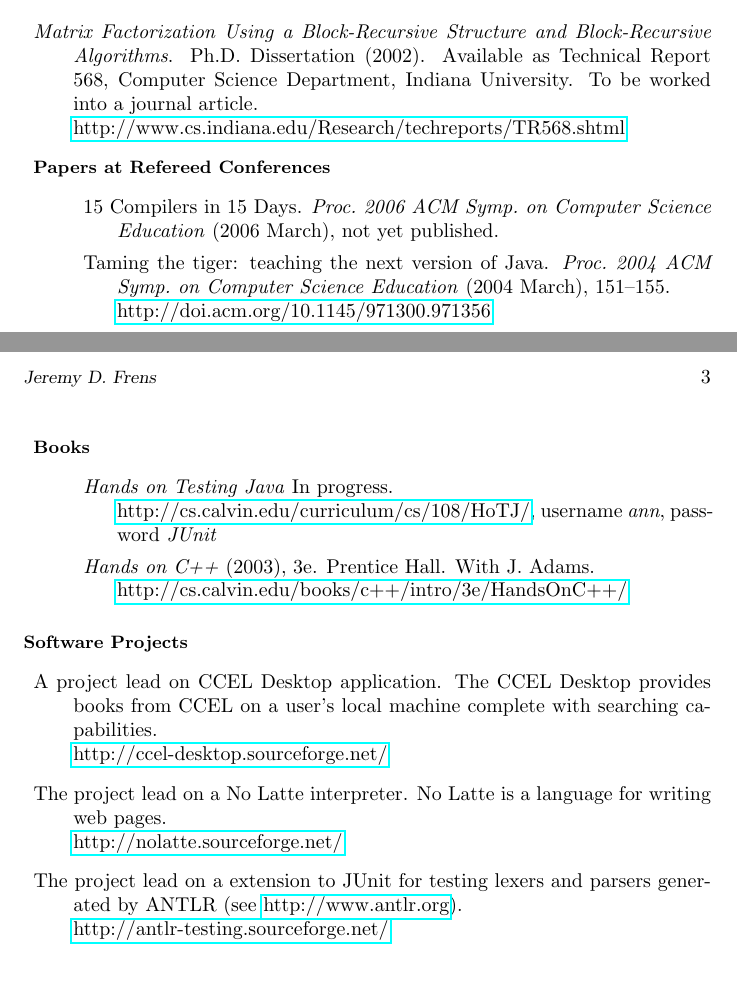
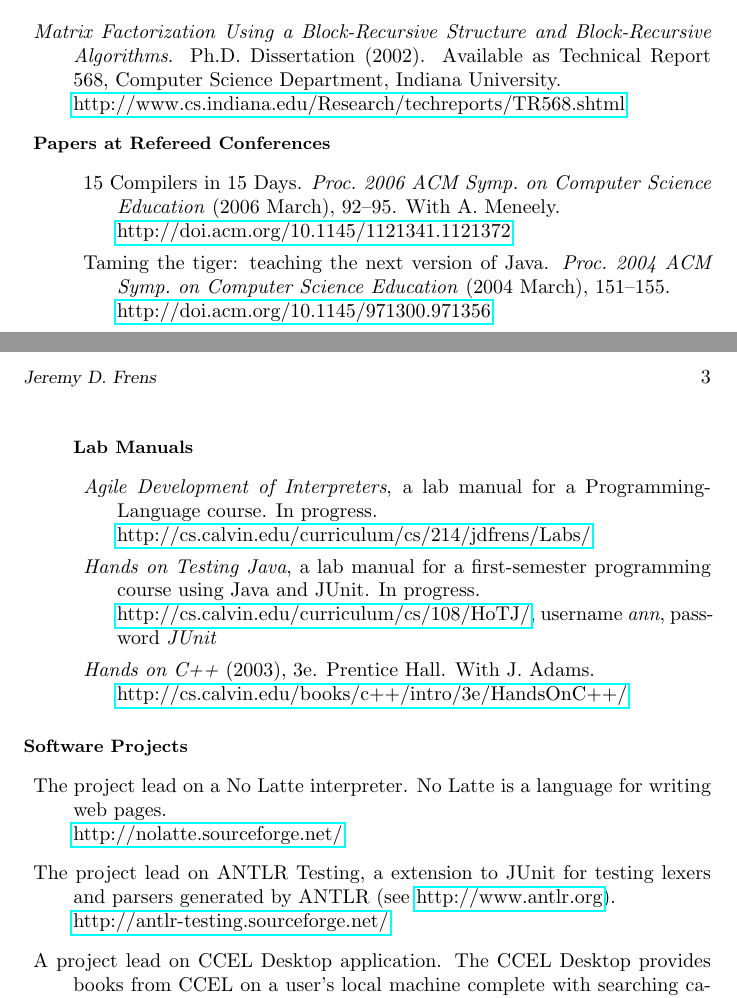
Before and after one commit to jdfrens/Vitae, a LaTeX CV (Vitae/myvita.tex): two parts of pages 2 and 3 of 3, joined at a grey line, cut so that both start at the same text. Compiled offline with pdfLaTeX.

Commit message:
working on tenure review

```diff
--- a/Vitae/myvita.tex
+++ b/Vitae/myvita.tex
@@ -4,6 +4,7 @@
 
 \newcommand{\duphref}[1]{\href{#1}{#1}}
 \newcategory[Software Projects]{software}
+\newcategory[Lab Manuals]{labmanuals}
 
 \begin{document}
 
@@ -79,14 +83,13 @@ jdfrens@acm.org             \\
 
 \begin{Publications}
 
-  \item \textit{Matrix Factorization Using a Block-Recursive Structure and Block-Recursive Algorithms}.  Ph.D.\ Dissertation (2002).  Available as Technical Report 568, Computer Science Department, Indiana University.  To be worked into a journal article.  \\\duphref{http://www.cs.indiana.edu/Research/techreports/TR568.shtml}
+  \item \textit{Matrix Factorization Using a Block-Recursive Structure and Block-Recursive Algorithms}.  Ph.D.\ Dissertation (2002).  Available as Technical Report 568, Computer Science Department, Indiana University. \\\duphref{http://www.cs.indiana.edu/Research/techreports/TR568.shtml}
 
   \begin{Papers at Refereed Conferences}
 
-  % TODO: It'll be published soon!
-	\item 15 Compilers in 15 Days.  \textit{Proc.\ 2006 ACM Symp.\ on Computer Science Education} (2006 March), not yet published.
+  \item 15 Compilers in 15 Days.  \textit{Proc.\ 2006 ACM Symp.\ on Computer Science Education} (2006 March), 92--95.  With A.~Meneely. \\\duphref{http://doi.acm.org/10.1145/1121341.1121372}
 
-	\item Taming the tiger: teaching the next version of Java.  \textit{Proc.\ 2004 ACM Symp.\ on Computer Science Education} (2004 March), 151--155.  \\\duphref{http://doi.acm.org/10.1145/971300.971356}
+  \item Taming the tiger: teaching the next version of Java.  \textit{Proc.\ 2004 ACM Symp.\ on Computer Science Education} (2004 March), 151--155.  \\\duphref{http://doi.acm.org/10.1145/971300.971356}
 
   \item Factorization with Morton-ordered quadtree matrices for memory re-use and parallelism. \textit{Proc.\ 2003 ACM Symp.\ on Principles and Practice of Parallel Programming} (2003 June), 144--154.  With D.S.\ Wise.  \\\duphref{http://doi.acm.org/10.1145/781498.781525}
 
@@ -106,20 +109,24 @@ jdfrens@acm.org             \\
 
   \end{Technical Reports}
 
-  \begin{Books}
+  \begin{labmanuals}
 
-  \item \textit{Hands on Testing Java} In progress.  \\\duphref{http://cs.calvin.edu/curriculum/cs/108/HoTJ/}, username \emph{ann}, password \emph{JUnit}
+  \item \textit{Agile Development of Interpreters}, a lab manual for a Programming-Language course.  In progress.  \\\duphref{http://cs.calvin.edu/curriculum/cs/214/jdfrens/Labs/}.
+
+  \item \textit{Hands on Testing Java}, a lab manual for a first-semester programming course using Java and JUnit.  In progress.  \\\duphref{http://cs.calvin.edu/curriculum/cs/108/HoTJ/}, username \emph{ann}, password \emph{JUnit}
 
   \item \textit{Hands on C++} (2003), 3e.  Prentice Hall.  With J.\ Adams.  \\\duphref{http://cs.calvin.edu/books/c++/intro/3e/HandsOnC++/}
 
-  \end{Books}
+  \end{labmanuals}
 
 \end{Publications}
 
 \begin{software}
-	\item A project lead on CCEL Desktop application.  The CCEL Desktop provides books from CCEL on a user's local machine complete with searching capabilities.  \\\duphref{http://ccel-desktop.sourceforge.net/}
-	\item The project lead on a No Latte interpreter.  No Latte is a language for writing web pages.  \\\duphref{http://nolatte.sourceforge.net/}
-  \item The project lead on a extension to JUnit for testing lexers and parsers generated by ANTLR (see \duphref{http://www.antlr.org}).  \\\duphref{http://antlr-testing.sourceforge.net/}
+  \item The project lead on a No Latte interpreter.  No Latte is a language for writing web pages.  \\\duphref{http://nolatte.sourceforge.net/}
+
+  \item The project lead on ANTLR Testing, a extension to JUnit for testing lexers and parsers generated by ANTLR (see \duphref{http://www.antlr.org}).  \\\duphref{http://antlr-testing.sourceforge.net/}
+
+  \item A project lead on CCEL Desktop application.  The CCEL Desktop provides books from CCEL on a user's local machine complete with searching capabilities.  \\\duphref{http://ccel-desktop.sourceforge.net/}
 \end{software}
 
 \begin{Memberships}
```
Also changed, not shown: Vitae/myvita.tex (5 more changed lines).
